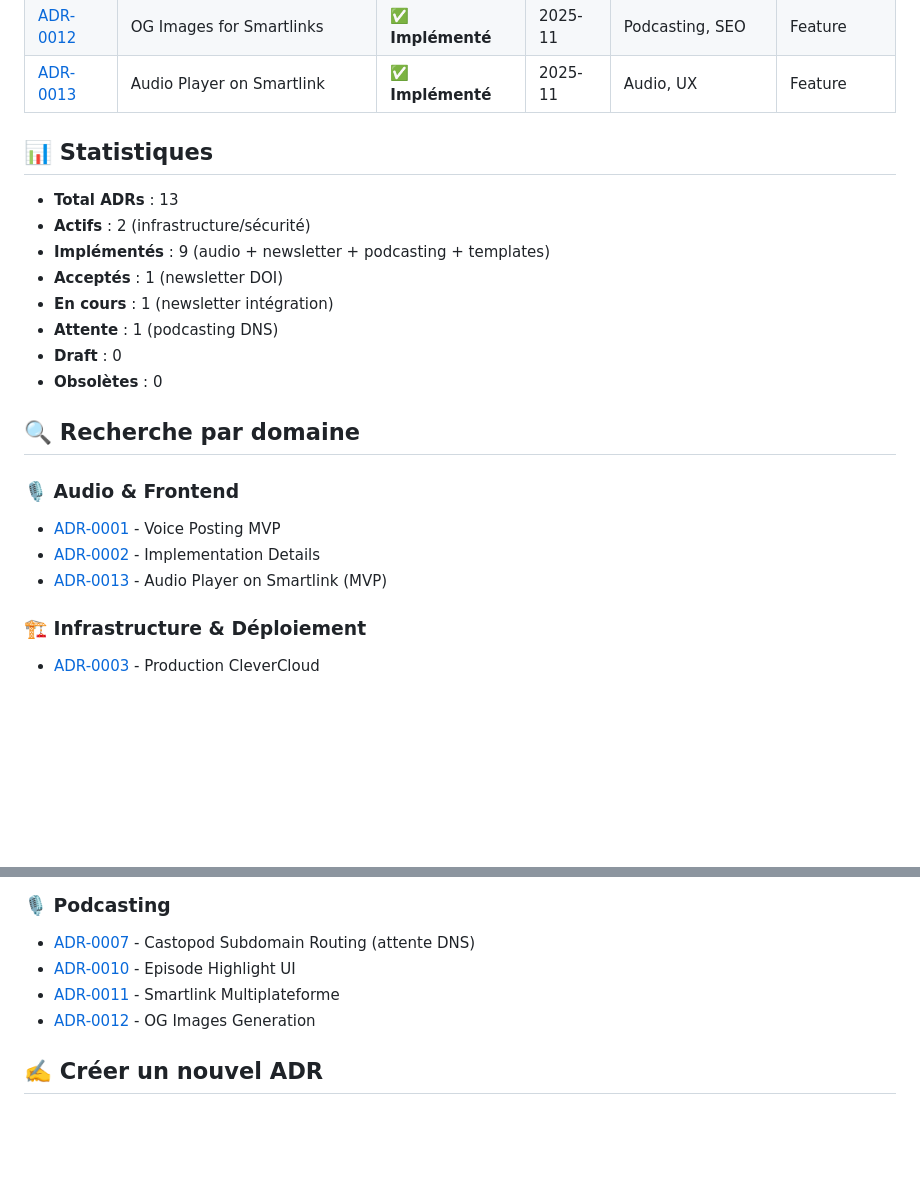
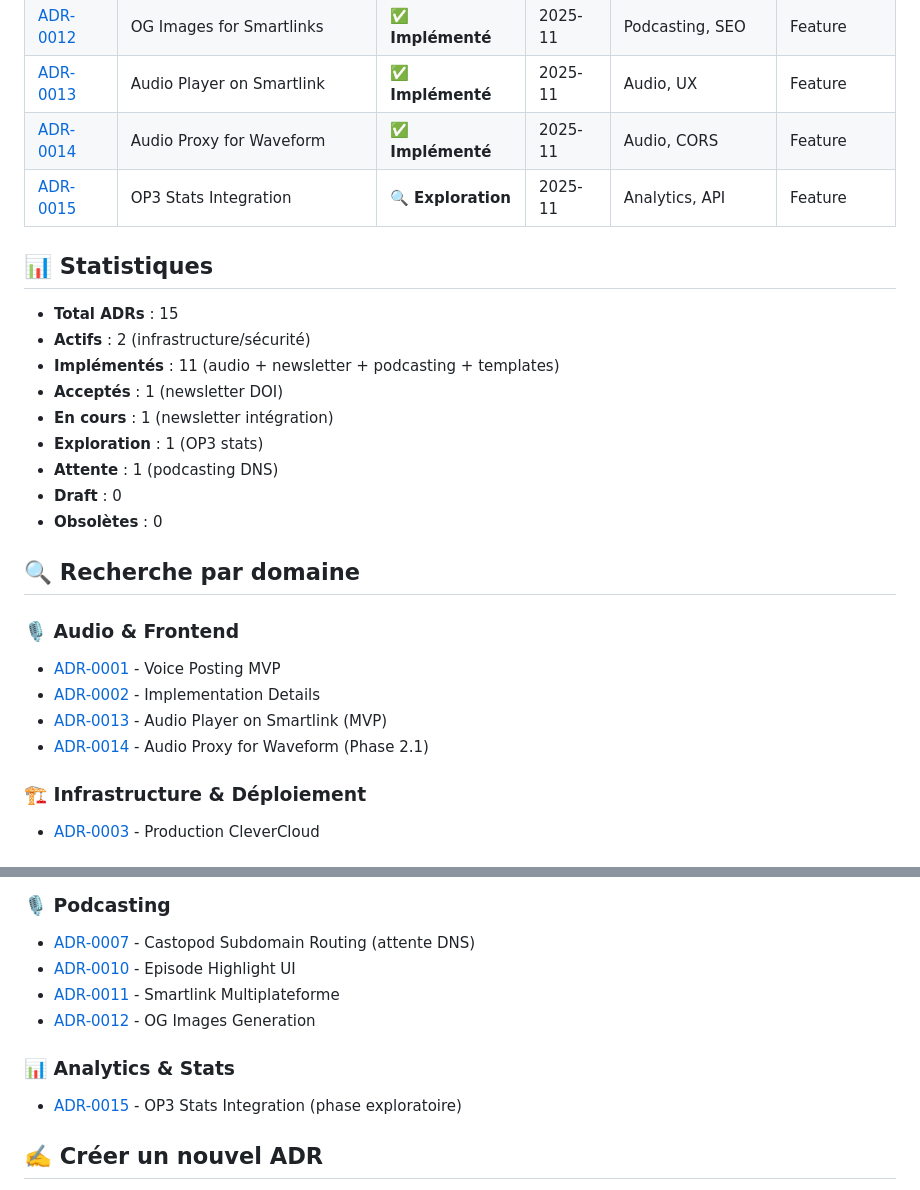
Before and after one commit to thedamfr/sale-wall, a Markdown page: documentation/adr/index.md, 2 parts joined by grey strips. Rendered like a GitHub page; blank space fills up the shorter version.

```diff
--- a/documentation/adr/index.md
+++ b/documentation/adr/index.md
@@ -29,14 +29,17 @@ tags: [adr, index, architecture, decisions]
 | [ADR-0011](./adr_0011_podcast_smartlink_multiplateforme.md) | Podcast Smartlink Multiplateforme | ✅ **Implémenté** | 2025-10 | Podcasting, SEO | Feature |
 | [ADR-0012](./adr_0012_og_images_smartlinks.md) | OG Images for Smartlinks | ✅ **Implémenté** | 2025-11 | Podcasting, SEO | Feature |
 | [ADR-0013](./adr_0013_audio_player_smartlink.md) | Audio Player on Smartlink | ✅ **Implémenté** | 2025-11 | Audio, UX | Feature |
+| [ADR-0014](./adr_0014_audio_proxy_waveform.md) | Audio Proxy for Waveform | ✅ **Implémenté** | 2025-11 | Audio, CORS | Feature |
+| [ADR-0015](./adr_0015_op3_stats_integration.md) | OP3 Stats Integration | 🔍 **Exploration** | 2025-11 | Analytics, API | Feature |
 
 ## 📊 Statistiques
 
-- **Total ADRs** : 13
+- **Total ADRs** : 15
 - **Actifs** : 2 (infrastructure/sécurité)
-- **Implémentés** : 9 (audio + newsletter + podcasting + templates)
+- **Implémentés** : 11 (audio + newsletter + podcasting + templates)
 - **Acceptés** : 1 (newsletter DOI)
 - **En cours** : 1 (newsletter intégration)
+- **Exploration** : 1 (OP3 stats)
 - **Attente** : 1 (podcasting DNS)
 - **Draft** : 0
 - **Obsolètes** : 0
@@ -47,6 +50,7 @@ tags: [adr, index, architecture, decisions]
 - [ADR-0001](./adr_0001_voice_posting_mvp.md) - Voice Posting MVP
 - [ADR-0002](./adr_0002_voice_posting_mvp_implemented.md) - Implementation Details
 - [ADR-0013](./adr_0013_audio_player_smartlink.md) - Audio Player on Smartlink (MVP)
+- [ADR-0014](./adr_0014_audio_proxy_waveform.md) - Audio Proxy for Waveform (Phase 2.1)
 
 ### 🏗️ Infrastructure & Déploiement
 - [ADR-0003](./adr_0003_deployment_production_clevercloud.md) - Production CleverCloud
@@ -68,6 +72,9 @@ tags: [adr, index, architecture, decisions]
 - [ADR-0011](./adr_0011_podcast_smartlink_multiplateforme.md) - Smartlink Multiplateforme
 - [ADR-0012](./adr_0012_og_images_smartlinks.md) - OG Images Generation
 
+### 📊 Analytics & Stats
+- [ADR-0015](./adr_0015_op3_stats_integration.md) - OP3 Stats Integration (phase exploratoire)
+
 ## ✍️ Créer un nouvel ADR
 
 1. **Numéroter** : Prendre le prochain numéro (0005, 0006...)
```
Also changed, not shown: documentation/ROADMAP_MVP_POC.md (+28 -12 lines), documentation/adr/adr_0015_op3_stats_integration.md (added, +498 -0 lines).
